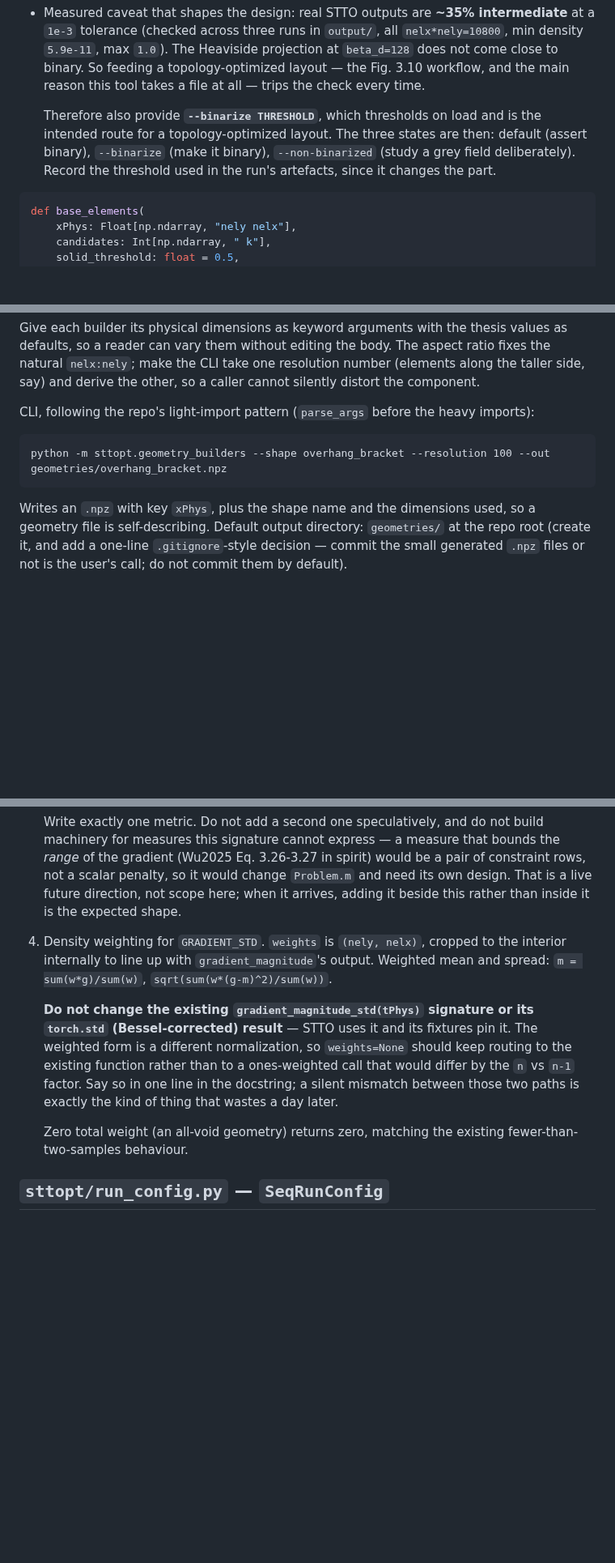
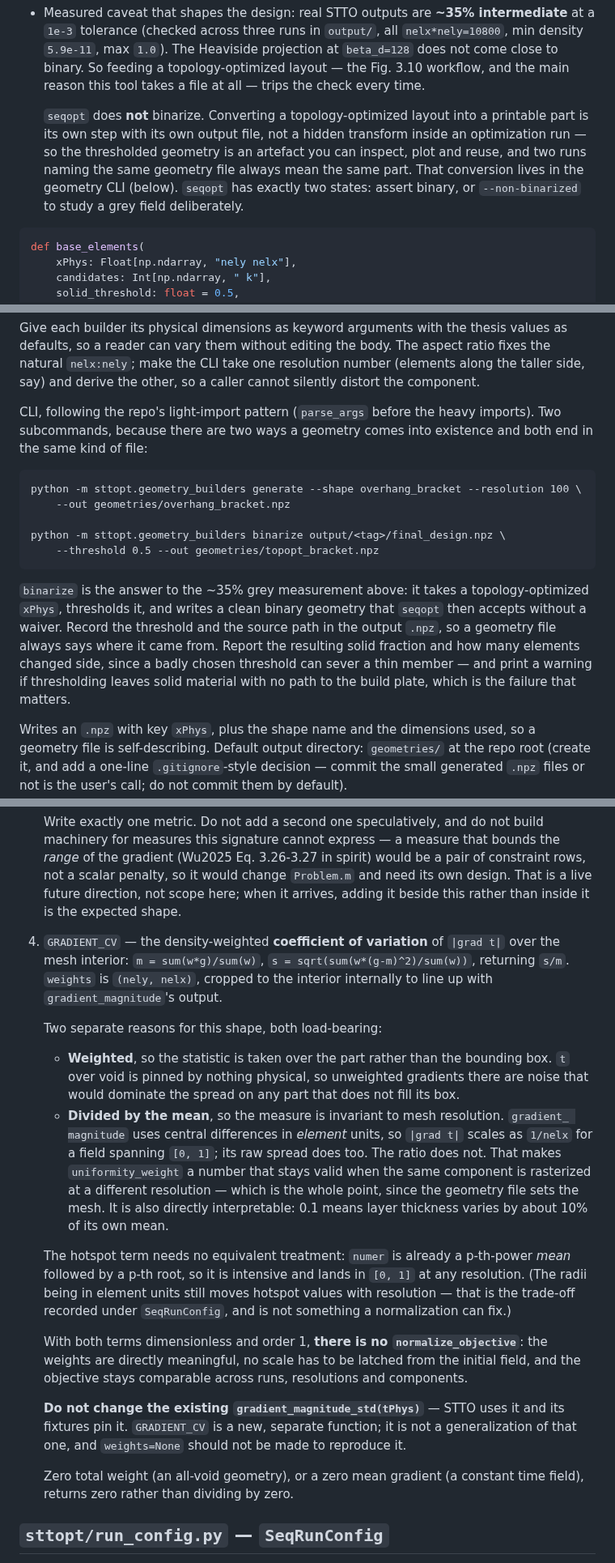
Before and after one commit to jesse-li-agent-projects/spacetime-topology-optimization, a Markdown page: plans/fixed_geometry_sequence_optimization.md, 3 parts joined by grey strips. Shown at 81% size. Drawn GitHub-style; blank space fills up the shorter version.

Commit message:
Plan: resolution-invariant uniformity, and binarize as its own step
The uniformity measure becomes the density-weighted coefficient of variation of
the time-field gradient. Dividing by the mean removes the 1/nelx scaling that
central differences in element units introduce, so a weight set once stays valid
when the same component is rasterized at another resolution. Both objective
terms are then dimensionless and order 1, which retires the run-time rescaling
against the initial field.

Turning a topology-optimized layout into a printable part becomes a geometry CLI
subcommand with its own output file, rather than a flag on the optimization run.
A geometry file then always names one part.

Co-Authored-By: Claude Opus 5 <noreply@anthropic.com>
Claude-Session: https://claude.ai/code/session_01LNbdwq4rm7kAA3djUze6R5

````diff
--- a/plans/fixed_geometry_sequence_optimization.md
+++ b/plans/fixed_geometry_sequence_optimization.md
@@ -190,10 +192,12 @@ Reads an `.npz` and returns its `xPhys` array. Requirements:
   binary. So feeding a topology-optimized layout — the Fig. 3.10 workflow, and the main reason
   this tool takes a file at all — trips the check every time.
 
-  Therefore also provide **`--binarize THRESHOLD`**, which thresholds on load and is the
-  intended route for a topology-optimized layout. The three states are then: default (assert
-  binary), `--binarize` (make it binary), `--non-binarized` (study a grey field deliberately).
-  Record the threshold used in the run's artefacts, since it changes the part.
+  `seqopt` does **not** binarize. Converting a topology-optimized layout into a printable part
+  is its own step with its own output file, not a hidden transform inside an optimization run —
+  so the thresholded geometry is an artefact you can inspect, plot and reuse, and two runs
+  naming the same geometry file always mean the same part. That conversion lives in the
+  geometry CLI (below). `seqopt` has exactly two states: assert binary, or `--non-binarized` to
+  study a grey field deliberately.
 
 ```python
 def base_elements(
@@ -239,11 +243,24 @@ defaults, so a reader can vary them without editing the body. The aspect ratio f
 `nelx:nely`; make the CLI take one resolution number (elements along the taller side, say) and
 derive the other, so a caller cannot silently distort the component.
 
-CLI, following the repo's light-import pattern (`parse_args` before the heavy imports):
+CLI, following the repo's light-import pattern (`parse_args` before the heavy imports). Two
+subcommands, because there are two ways a geometry comes into existence and both end in the same
+kind of file:
 
 ```
-python -m sttopt.geometry_builders --shape overhang_bracket --resolution 100 --out geometries/overhang_bracket.npz
+python -m sttopt.geometry_builders generate --shape overhang_bracket --resolution 100 \
+    --out geometries/overhang_bracket.npz
+
+python -m sttopt.geometry_builders binarize output/<tag>/final_design.npz \
+    --threshold 0.5 --out geometries/topopt_bracket.npz
 ```
+
+`binarize` is the answer to the ~35% grey measurement above: it takes a topology-optimized
+`xPhys`, thresholds it, and writes a clean binary geometry that `seqopt` then accepts without a
+waiver. Record the threshold and the source path in the output `.npz`, so a geometry file always
+says where it came from. Report the resulting solid fraction and how many elements changed side,
+since a badly chosen threshold can sever a thin member — and print a warning if thresholding
+leaves solid material with no path to the build plate, which is the failure that matters.
 
 Writes an `.npz` with key `xPhys`, plus the shape name and the dimensions used, so a geometry
 file is self-describing. Default output directory: `geometries/` at the repo root (create it,
@@ -364,19 +381,39 @@ This is a pure move.
    direction, not scope here; when it arrives, adding it beside this rather than inside it is
    the expected shape.
 
-4. Density weighting for `GRADIENT_STD`. `weights` is `(nely, nelx)`, cropped to the interior
-   internally to line up with `gradient_magnitude`'s output. Weighted mean and spread:
-   `m = sum(w*g)/sum(w)`, `sqrt(sum(w*(g-m)^2)/sum(w))`.
+4. `GRADIENT_CV` — the density-weighted **coefficient of variation** of `|grad t|` over the
+   mesh interior: `m = sum(w*g)/sum(w)`, `s = sqrt(sum(w*(g-m)^2)/sum(w))`, returning `s/m`.
+   `weights` is `(nely, nelx)`, cropped to the interior internally to line up with
+   `gradient_magnitude`'s output.
 
-   **Do not change the existing `gradient_magnitude_std(tPhys)` signature or its `torch.std`
-   (Bessel-corrected) result** — STTO uses it and its fixtures pin it. The weighted form is a
-   different normalization, so `weights=None` should keep routing to the existing function
-   rather than to a ones-weighted call that would differ by the `n` vs `n-1` factor. Say so in
-   one line in the docstring; a silent mismatch between those two paths is exactly the kind of
-   thing that wastes a day later.
+   Two separate reasons for this shape, both load-bearing:
 
-   Zero total weight (an all-void geometry) returns zero, matching the existing
-   fewer-than-two-samples behaviour.
+   - **Weighted**, so the statistic is taken over the part rather than the bounding box. `t`
+     over void is pinned by nothing physical, so unweighted gradients there are noise that
+     would dominate the spread on any part that does not fill its box.
+   - **Divided by the mean**, so the measure is invariant to mesh resolution. `gradient_
+     magnitude` uses central differences in *element* units, so `|grad t|` scales as `1/nelx`
+     for a field spanning `[0, 1]`; its raw spread does too. The ratio does not. That makes
+     `uniformity_weight` a number that stays valid when the same component is rasterized at a
+     different resolution — which is the whole point, since the geometry file sets the mesh.
+     It is also directly interpretable: 0.1 means layer thickness varies by about 10% of its
+     own mean.
+
+   The hotspot term needs no equivalent treatment: `numer` is already a p-th-power *mean*
+   followed by a p-th root, so it is intensive and lands in `[0, 1]` at any resolution. (The
+   radii being in element units still moves hotspot values with resolution — that is the
+   trade-off recorded under `SeqRunConfig`, and is not something a normalization can fix.)
+
+   With both terms dimensionless and order 1, **there is no `normalize_objective`**: the
+   weights are directly meaningful, no scale has to be latched from the initial field, and the
+   objective stays comparable across runs, resolutions and components.
+
+   **Do not change the existing `gradient_magnitude_std(tPhys)`** — STTO uses it and its
+   fixtures pin it. `GRADIENT_CV` is a new, separate function; it is not a generalization of
+   that one, and `weights=None` should not be made to reproduce it.
+
+   Zero total weight (an all-void geometry), or a zero mean gradient (a constant time field),
+   returns zero rather than dividing by zero.
 
 ## `sttopt/run_config.py` — `SeqRunConfig`
 
````
Also changed, not shown: other parts of plans/fixed_geometry_sequence_optimization.md (+20 -19 lines).
